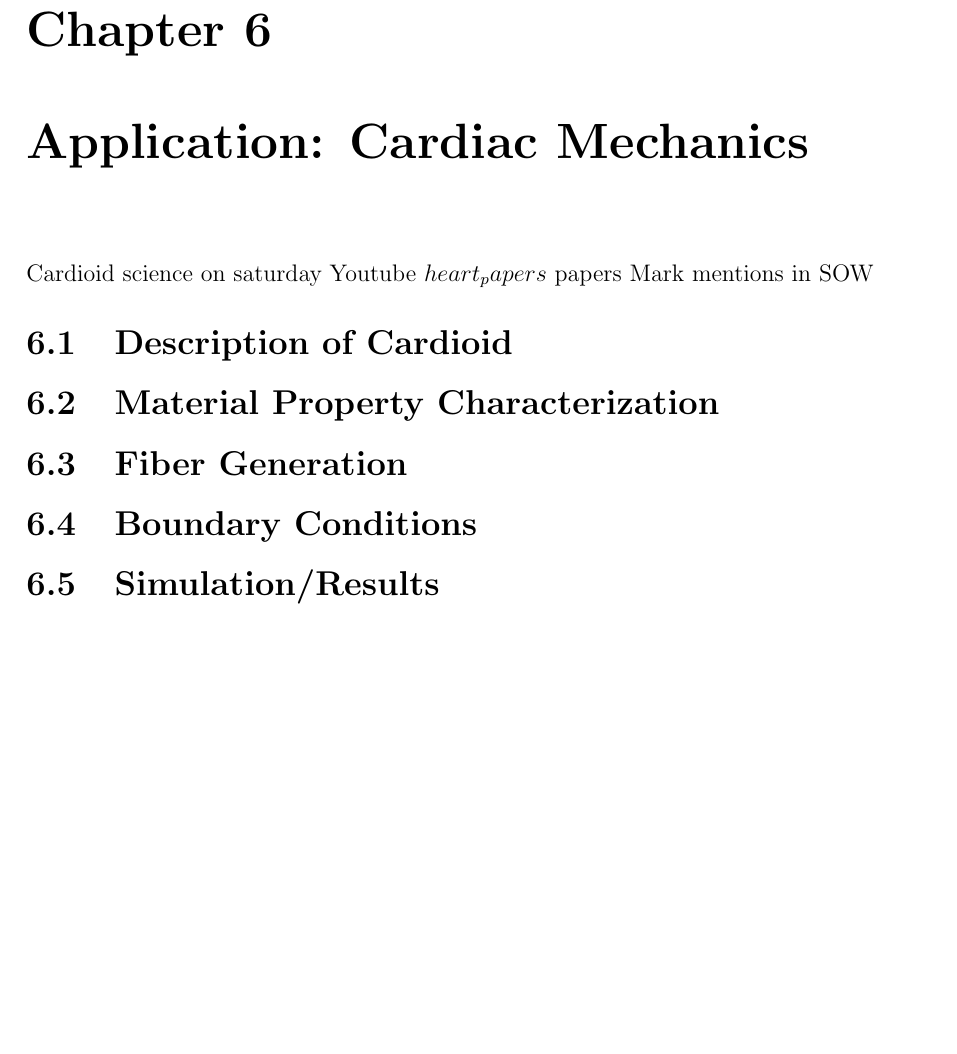
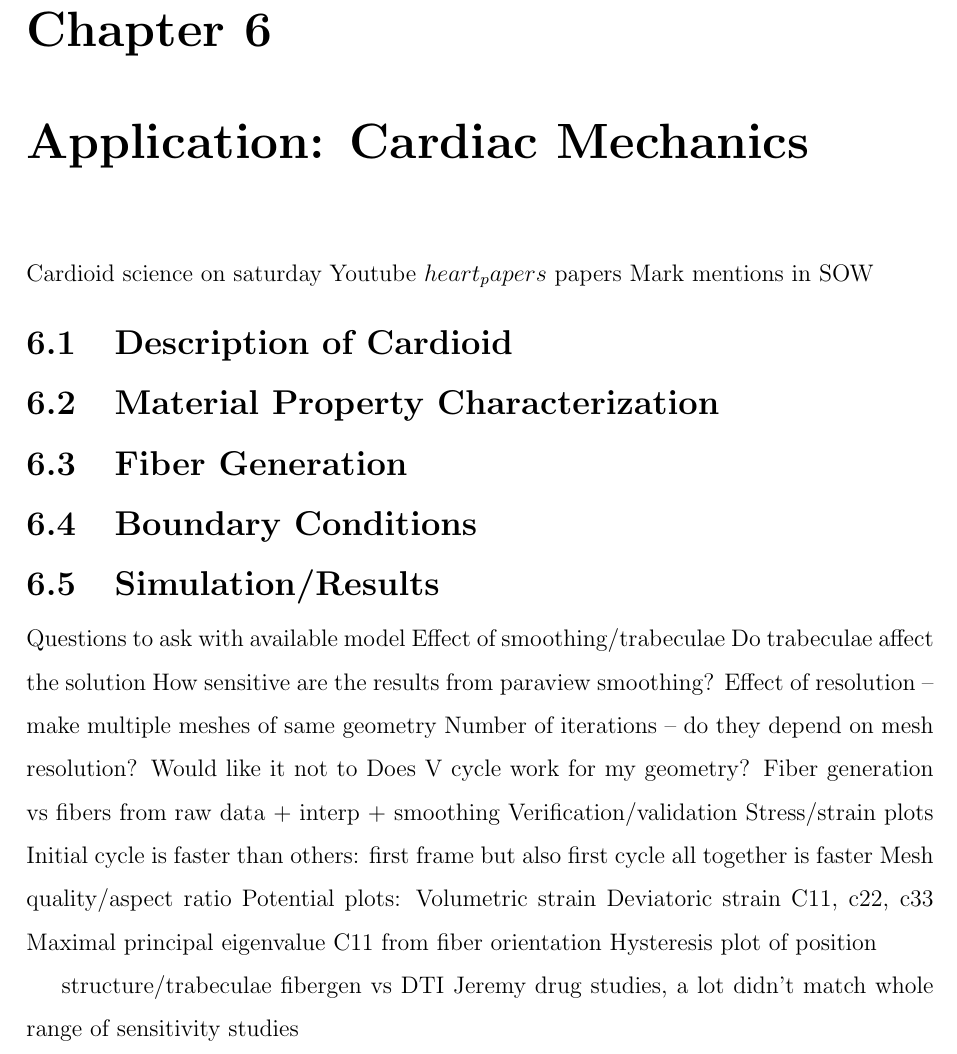
Before and after one commit to omhafez/thesis, a LaTeX thesis (src/thesis.tex, which reads src/chap6-application-cardiac-mechanics.tex): part of page 18 of 24, cut so that both start at the same text, the shorter picture padded with empty space. Compiled offline with pdfLaTeX.

Commit message:
Updates from ShareLaTeX

```diff
--- a/src/chap6-application-cardiac-mechanics.tex
+++ b/src/chap6-application-cardiac-mechanics.tex
@@ -29,3 +29,29 @@ papers Mark mentions in SOW
 %%%%%%%%%%%%%%%%%%%%%%%%%%%%%%%%%%%%%%%%%%%%%%%
 \section{Simulation/Results}
 \label{Simulation/Results}
+
+
+Questions to ask with available model
+Effect of smoothing/trabeculae
+Do trabeculae affect the solution
+How sensitive are the results from paraview smoothing?
+Effect of resolution – make multiple meshes of same geometry
+Number of iterations – do they depend on mesh resolution? Would like it not to
+Does V cycle work for my geometry?
+Fiber generation vs fibers from raw data + interp + smoothing
+Verification/validation
+Stress/strain plots
+Initial cycle is faster than others: first frame but also first cycle all together is faster
+Mesh quality/aspect ratio
+Potential plots:
+Volumetric strain
+Deviatoric strain
+C11, c22, c33
+Maximal principal eigenvalue
+C11 from fiber orientation
+Hysteresis plot of position
+
+structure/trabeculae
+fibergen vs DTI
+Jeremy drug studies, a lot didn’t match
+whole range of sensitivity studies
```
